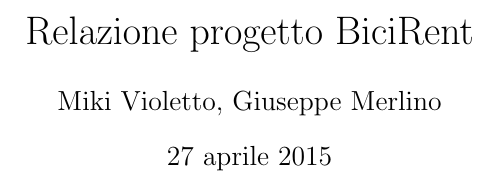
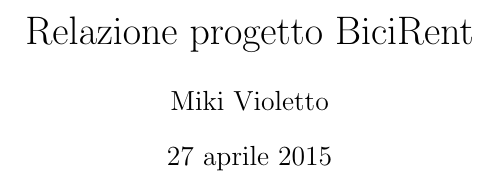
Before and after one commit to joemerlino/GoodBike, a LaTeX document (BiciRent.tex): part of page 1 of 3, cut so that both start at the same text. Compiled offline with pdfLaTeX.

Commit message:
muori merlin

```diff
--- a/BiciRent.tex
+++ b/BiciRent.tex
@@ -12,7 +12,7 @@
 \usepackage{hyperref}
 \hypersetup{colorlinks=true,linkcolor=black,urlcolor=blue}
 
-\author{Miki Violetto, Giuseppe Merlino}
+\author{Miki Violetto}
 \title{Relazione progetto BiciRent}
 \date{\today}
 
```
Also changed, not shown: BiciRent.pdf, 1 other file.
